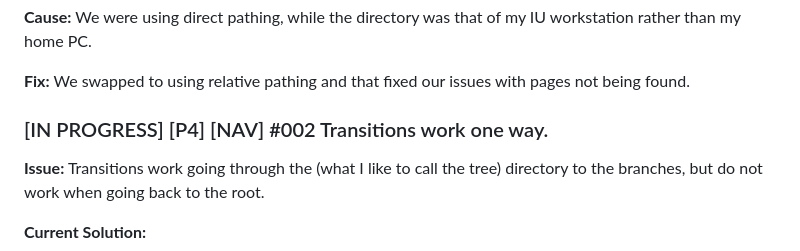
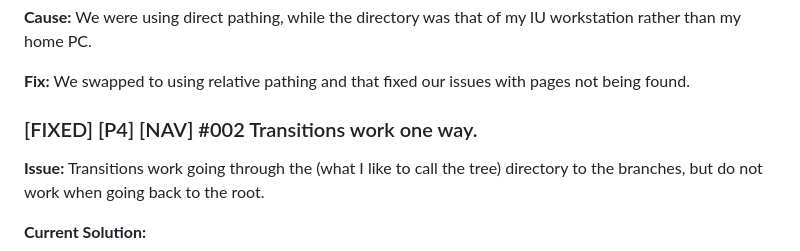
Before and after one commit to Erodriguez59/Erodriguez59.github.io, a Markdown page: GENERALdocuments/THE RODRIGUEZ PROJECT BUG REPORTING.md, the part around the change. Rendered like a GitHub page.

```diff
--- a/GENERALdocuments/THE RODRIGUEZ PROJECT BUG REPORTING.md
+++ b/GENERALdocuments/THE RODRIGUEZ PROJECT BUG REPORTING.md
@@ -59,7 +59,7 @@
 
  **Fix:** We swapped to using relative pathing and that fixed our issues with pages not being found.
 
- ### [IN PROGRESS] [P4] [NAV] #002 Transitions work one way.
+ ### [FIXED] [P4] [NAV] #002 Transitions work one way.
  **Issue:** Transitions work going through the (what I like to call the tree) directory to the branches, but do not work when going back to the root.
 
 **Current Solution:**
```
